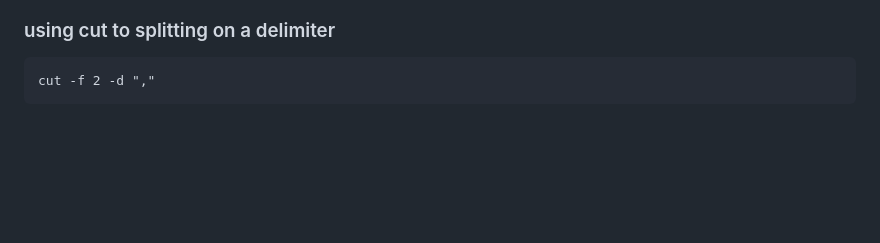
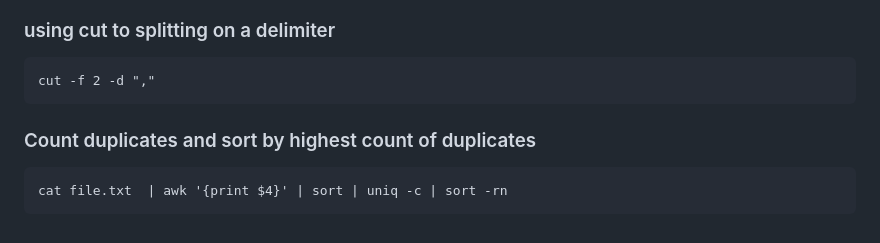
Before and after one commit to xephora/Tech-Scripts-n-Goodies, a Markdown page: SoLazyScriptz/Linux Basix/readme.md, the part around the change. Rendered like a GitHub page; blank space fills up the shorter version.

````diff
--- a/SoLazyScriptz/Linux Basix/readme.md
+++ b/SoLazyScriptz/Linux Basix/readme.md
@@ -319,3 +319,9 @@ sed -i '/test/d' ./fileToRemoveStrings.txt
 ```
 cut -f 2 -d ","
 ```
+
+### Count duplicates and sort by highest count of duplicates
+
+```
+cat file.txt  | awk '{print $4}' | sort | uniq -c | sort -rn
+```
````
